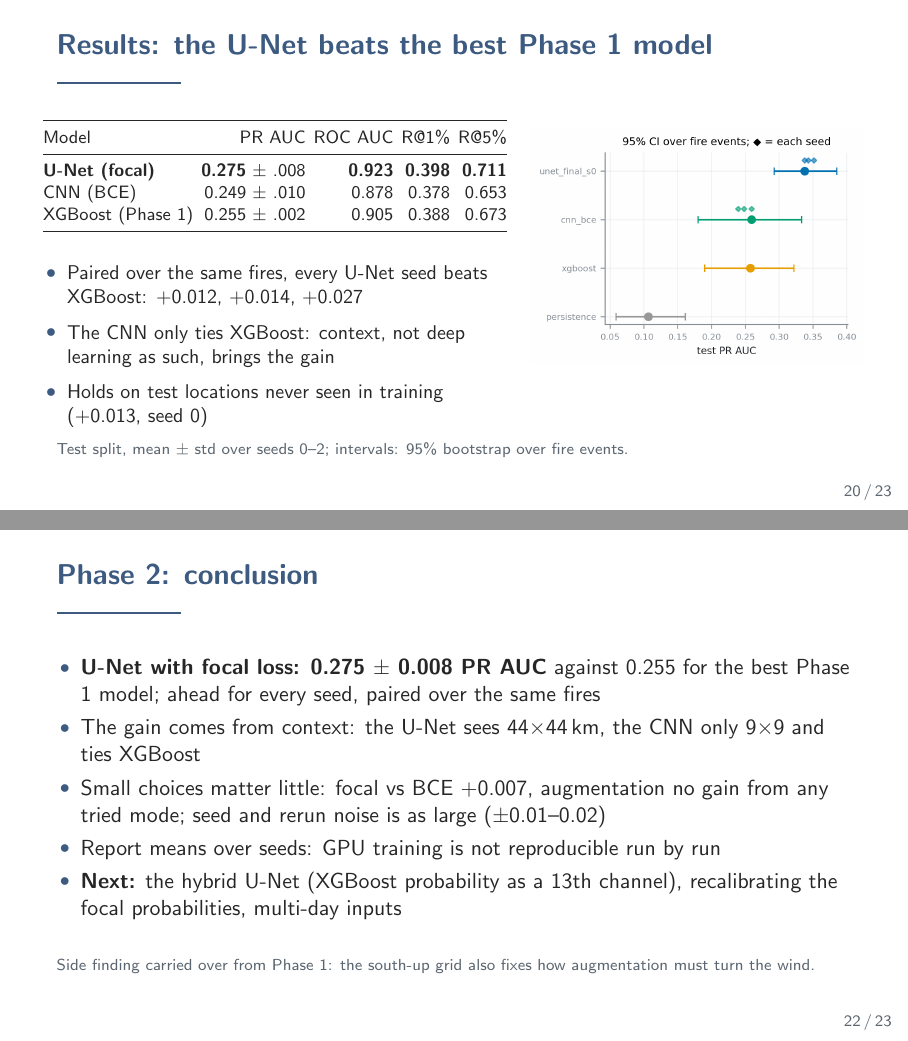
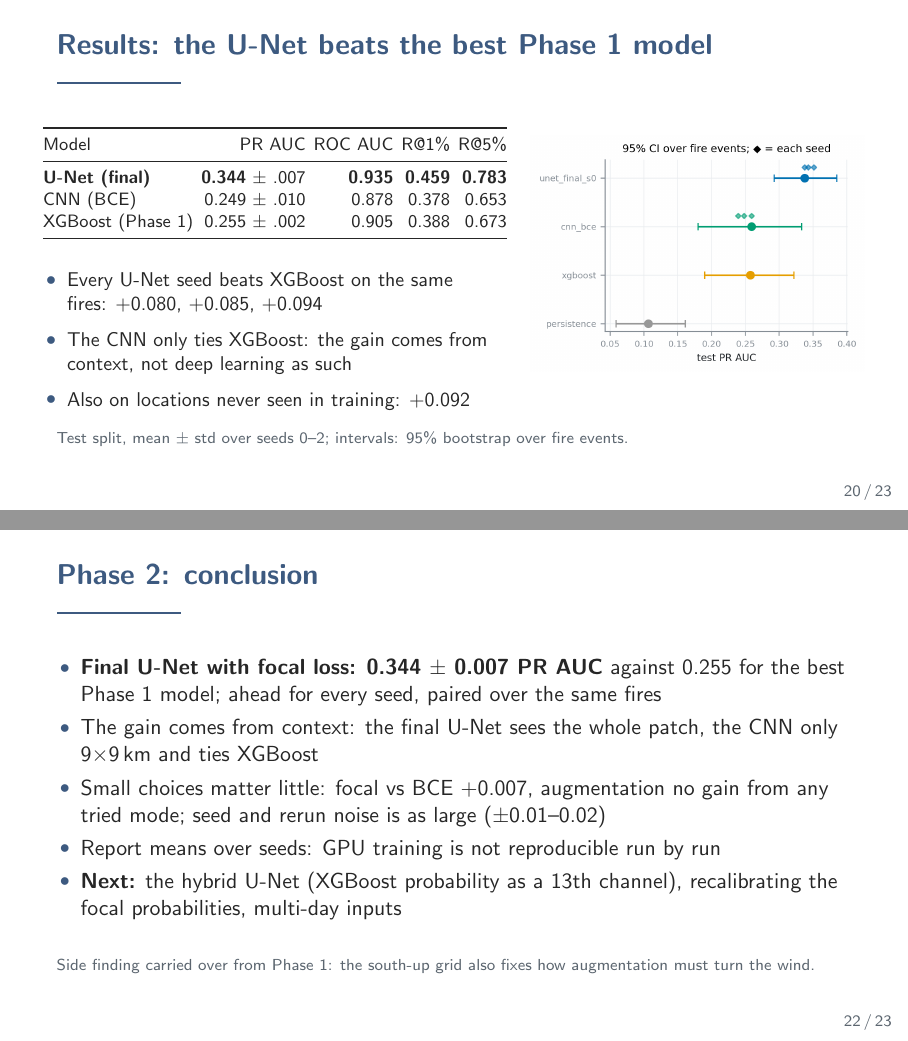
Before and after one commit to harshilv17/next-day-wildfire-spread, LaTeX slides (slides/slides.tex): pages 20 and 22 of 23, joined at a grey line. Compiled offline with pdfLaTeX.

Commit message:
update the Phase 2 slides to the final depth-4 U-Net
The results, trust and conclusion slides and the architecture slide quoted the 3-level U-Net
(0.275, +0.012 to +0.027, sees 44x44 km). They now quote the final model. slides.pdf rebuilt with
XeLaTeX; only these four slides change.

```diff
--- a/slides/slides.tex
+++ b/slides/slides.tex
@@ -343,7 +343,7 @@ LightGBM (tuned, 35 feat.) & 0.248 & 0.903 & 0.520 & 0.331 \\
 \begin{itemize}
 \item Same splits and labels as Phase 1; input normalised with train statistics only
 \item \textbf{CNN}: 4 conv layers, sees 9$\times$9\,km, about the Phase 1 neighbourhood features
-\item \textbf{U-Net}: 3 levels, width 32, skip connections; sees 44$\times$44\,km
+\item \textbf{U-Net}: 4 levels, width 32, skip connections; sees the whole patch
 \item \textbf{Hybrid} (next step): the U-Net plus the Phase 1 XGBoost probability as a 13th channel (out-of-fold on train, so no leakage)
 \item Early stopping and the threshold on eval; test scored once
 \end{itemize}
@@ -415,7 +415,7 @@ flip\_rot & 0.221 $\pm$ .003 & 0.274 $\pm$ .001 & 0.713 \\
 \toprule
 Model & PR AUC & ROC AUC & R@1\% & R@5\% \\
 \midrule
-\textbf{U-Net (focal)} & \textbf{0.275} $\pm$ .008 & \textbf{0.923} & \textbf{0.398} & \textbf{0.711} \\
+\textbf{U-Net (final)} & \textbf{0.344} $\pm$ .007 & \textbf{0.935} & \textbf{0.459} & \textbf{0.783} \\
 CNN (BCE) & 0.249 $\pm$ .010 & 0.878 & 0.378 & 0.653 \\
 XGBoost (Phase 1) & 0.255 $\pm$ .002 & 0.905 & 0.388 & 0.673 \\
 \bottomrule
@@ -423,9 +423,9 @@ XGBoost (Phase 1) & 0.255 $\pm$ .002 & 0.905 & 0.388 & 0.673 \\
 \vspace{0.5em}
 \small
 \begin{itemize}
-\item Paired over the same fires, every U-Net seed beats XGBoost: +0.012, +0.014, +0.027
-\item The CNN only ties XGBoost: context, not deep learning as such, brings the gain
-\item Holds on test locations never seen in training (+0.013, seed 0)
+\item Every U-Net seed beats XGBoost on the same fires: +0.080, +0.085, +0.094
+\item The CNN only ties XGBoost: the gain comes from context, not deep learning as such
+\item Also on locations never seen in training: +0.092
 \end{itemize}
 \column{0.42\textwidth}
 \centering
@@ -456,8 +456,8 @@ XGBoost (Phase 1) & 0.255 $\pm$ .002 & 0.905 & 0.388 & 0.673 \\
 % ---------------------------------------------------------------- Piyush
 \begin{frame}{Phase 2: conclusion}
 \begin{itemize}
-\item \textbf{U-Net with focal loss: 0.275 $\pm$ 0.008 PR AUC} against 0.255 for the best Phase 1 model; ahead for every seed, paired over the same fires
-\item The gain comes from context: the U-Net sees 44$\times$44\,km, the CNN only 9$\times$9 and ties XGBoost
+\item \textbf{Final U-Net with focal loss: 0.344 $\pm$ 0.007 PR AUC} against 0.255 for the best Phase 1 model; ahead for every seed, paired over the same fires
+\item The gain comes from context: the final U-Net sees the whole patch, the CNN only 9$\times$9\,km and ties XGBoost
 \item Small choices matter little: focal vs BCE +0.007, augmentation no gain from any tried mode; seed and rerun noise is as large ($\pm$0.01--0.02)
 \item Report means over seeds: GPU training is not reproducible run by run
 \item \textbf{Next:} the hybrid U-Net (XGBoost probability as a 13th channel), recalibrating the focal probabilities, multi-day inputs
```
Also changed, not shown: slides/slides.pdf, slides/slides.tex (6 more changed lines).
